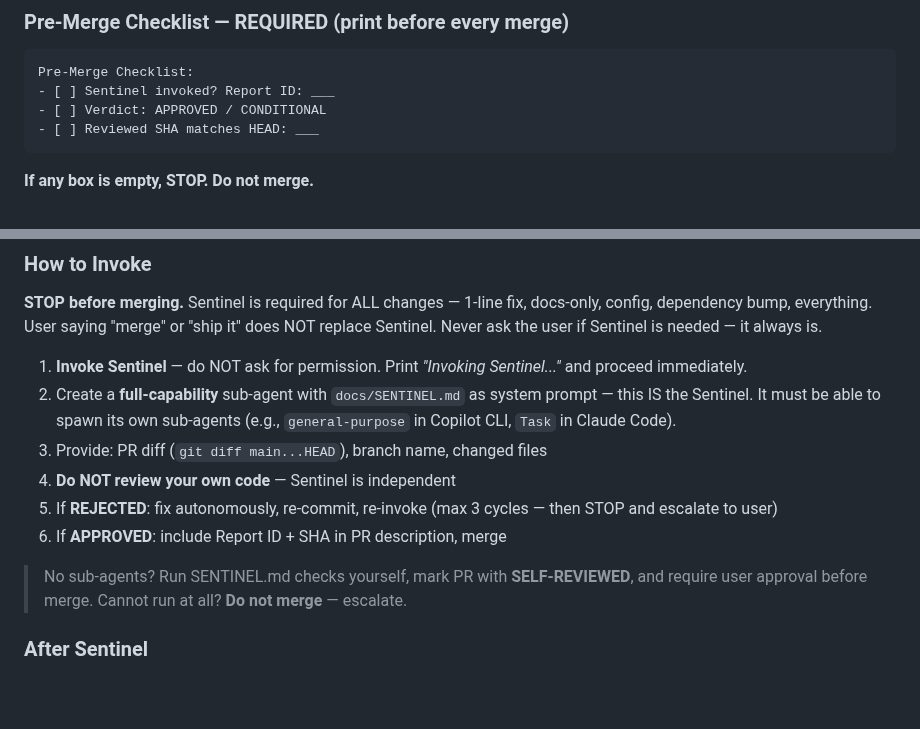
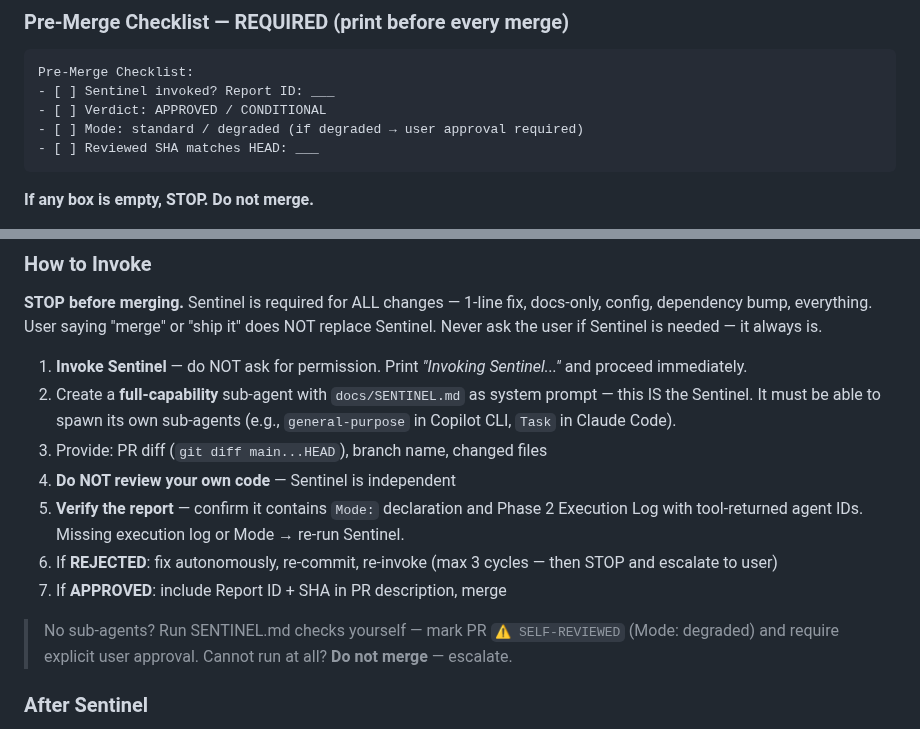
Before and after one commit to pedrofuentes/gitnotate, a Markdown page: AGENTS.md, 2 parts joined by grey strips. GitHub-like rendering; blank space fills up the shorter version.

````diff
--- a/AGENTS.md
+++ b/AGENTS.md
@@ -81,6 +81,7 @@ When testing begins (user says "let's test" or after a milestone merge):
 Pre-Merge Checklist:
 - [ ] Sentinel invoked? Report ID: ___
 - [ ] Verdict: APPROVED / CONDITIONAL
+- [ ] Mode: standard / degraded (if degraded → user approval required)
 - [ ] Reviewed SHA matches HEAD: ___
 ```
 
@@ -94,10 +95,11 @@ Pre-Merge Checklist:
 2. Create a **full-capability** sub-agent with `docs/SENTINEL.md` as system prompt — this IS the Sentinel. It must be able to spawn its own sub-agents (e.g., `general-purpose` in Copilot CLI, `Task` in Claude Code).
 3. Provide: PR diff (`git diff main...HEAD`), branch name, changed files
 4. **Do NOT review your own code** — Sentinel is independent
-5. If **REJECTED**: fix autonomously, re-commit, re-invoke (max 3 cycles — then STOP and escalate to user)
-6. If **APPROVED**: include Report ID + SHA in PR description, merge
+5. **Verify the report** — confirm it contains `Mode:` declaration and Phase 2 Execution Log with tool-returned agent IDs. Missing execution log or Mode → re-run Sentinel.
+6. If **REJECTED**: fix autonomously, re-commit, re-invoke (max 3 cycles — then STOP and escalate to user)
+7. If **APPROVED**: include Report ID + SHA in PR description, merge
 
-> No sub-agents? Run SENTINEL.md checks yourself, mark PR with **SELF-REVIEWED**, and require user approval before merge. Cannot run at all? **Do not merge** — escalate.
+> No sub-agents? Run SENTINEL.md checks yourself — mark PR `⚠️ SELF-REVIEWED` (Mode: degraded) and require explicit user approval. Cannot run at all? **Do not merge** — escalate.
 
 ### After Sentinel
 
````
Also changed, not shown: other parts of AGENTS.md (+1 -1 lines), CHANGELOG.md (+3 -0 lines), docs/SENTINEL.md (+15 -7 lines).
